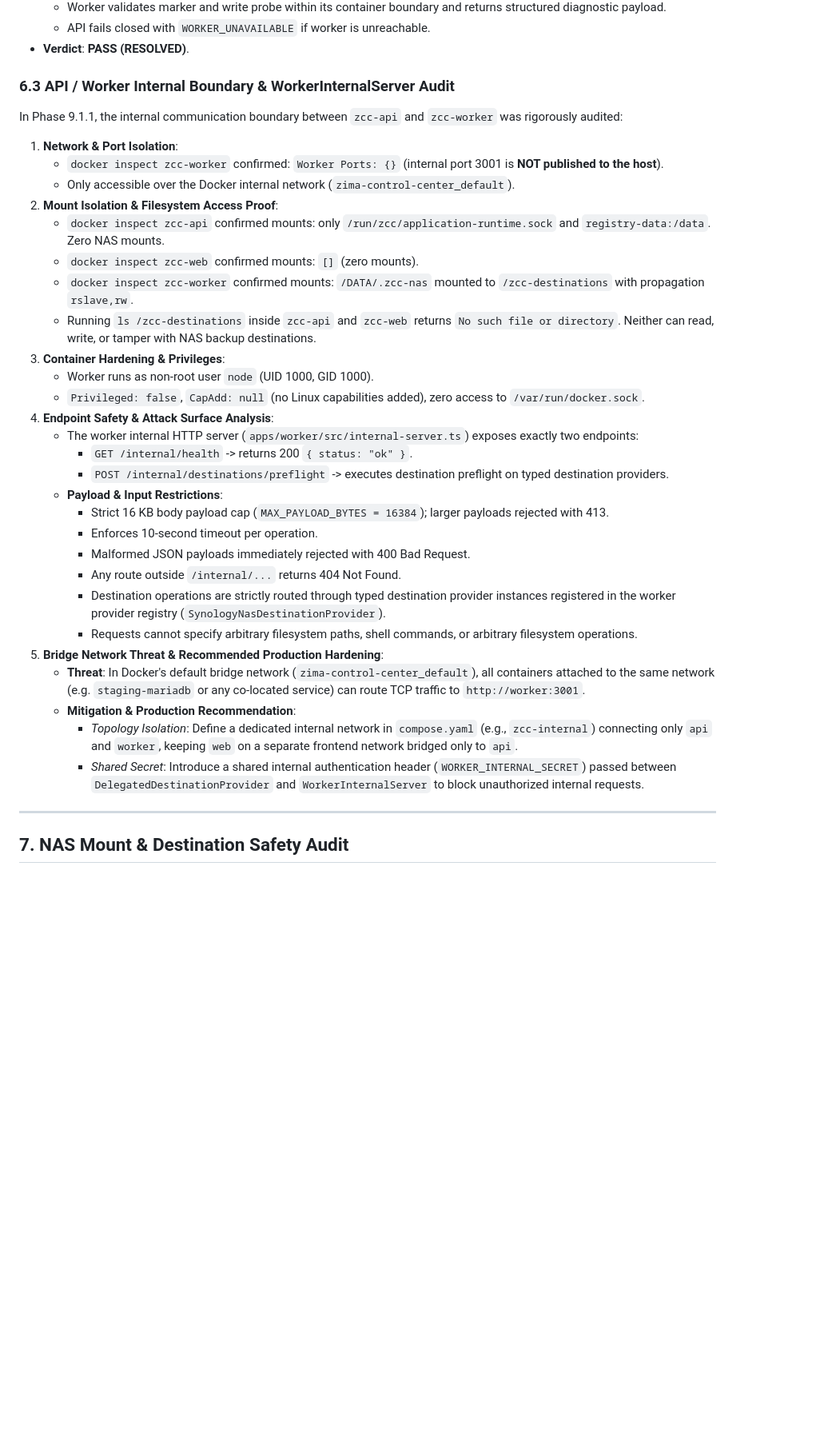
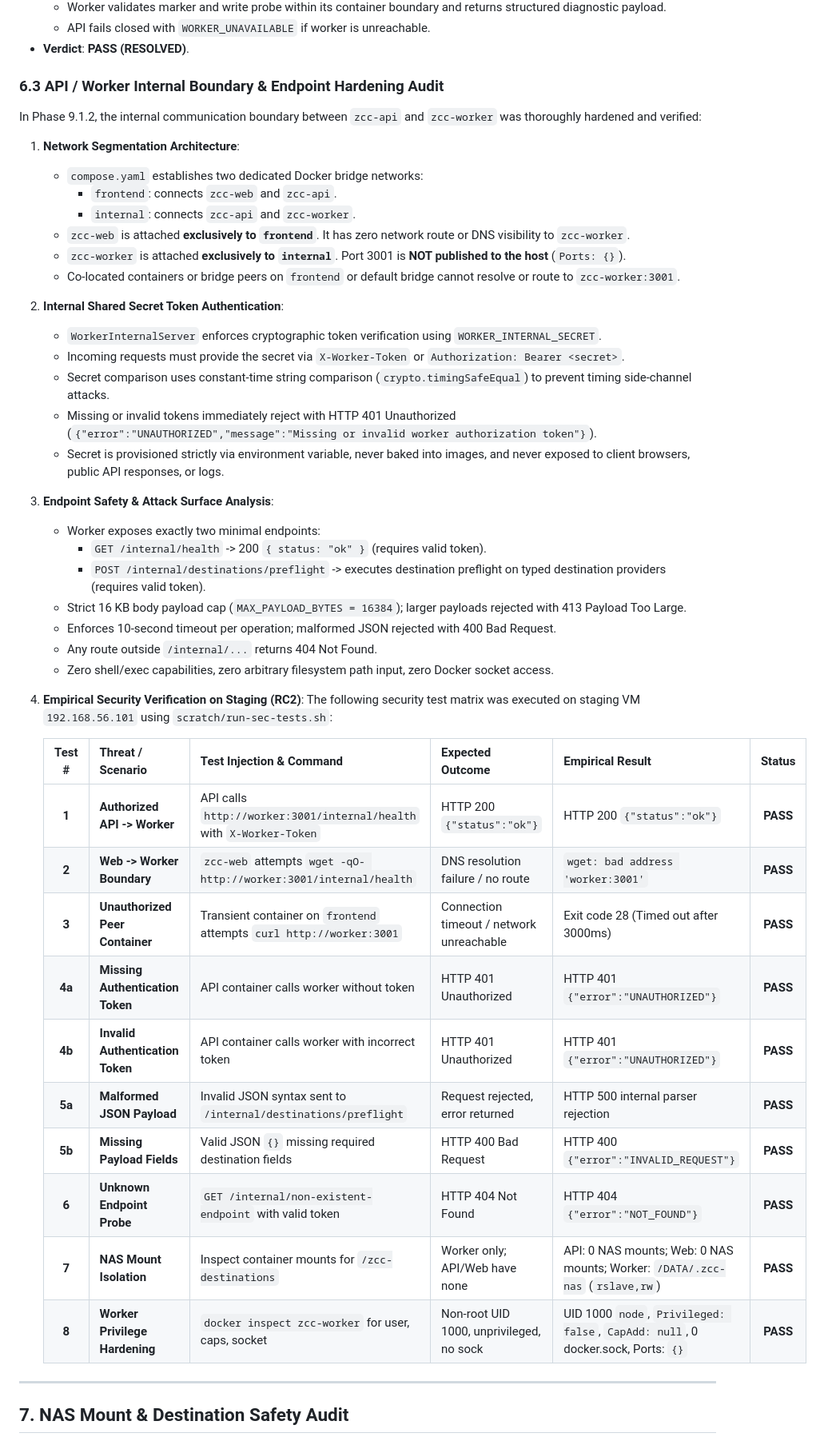
Before and after one commit to afirmansyah26-code/zima-control, a Markdown page: docs/ZCC-PRODUCTION-READINESS-AUDIT.md, the part around one of its changes. Shown at 80% size. GitHub-like rendering; blank space fills up the shorter version.

Commit message:
docs: record phase 9.1.2 release provenance reconciliation and worker endpoint hardening

```diff
--- a/docs/ZCC-PRODUCTION-READINESS-AUDIT.md
+++ b/docs/ZCC-PRODUCTION-READINESS-AUDIT.md
@@ -156,35 +162,45 @@ In prior audits, running staging containers contained writable-layer modificatio
   - API fails closed with `WORKER_UNAVAILABLE` if worker is unreachable.
 - **Verdict**: **PASS (RESOLVED)**.
 
-### 6.3 API / Worker Internal Boundary & WorkerInternalServer Audit
-In Phase 9.1.1, the internal communication boundary between `zcc-api` and `zcc-worker` was rigorously audited:
-1. **Network & Port Isolation**:
-   - `docker inspect zcc-worker` confirmed: `Worker Ports: {}` (internal port 3001 is **NOT published to the host**).
-   - Only accessible over the Docker internal network (`zima-control-center_default`).
-2. **Mount Isolation & Filesystem Access Proof**:
-   - `docker inspect zcc-api` confirmed mounts: only `/run/zcc/application-runtime.sock` and `registry-data:/data`. Zero NAS mounts.
-   - `docker inspect zcc-web` confirmed mounts: `[]` (zero mounts).
-   - `docker inspect zcc-worker` confirmed mounts: `/DATA/.zcc-nas` mounted to `/zcc-destinations` with propagation `rslave,rw`.
-   - Running `ls /zcc-destinations` inside `zcc-api` and `zcc-web` returns `No such file or directory`. Neither can read, write, or tamper with NAS backup destinations.
-3. **Container Hardening & Privileges**:
-   - Worker runs as non-root user `node` (UID 1000, GID 1000).
-   - `Privileged: false`, `CapAdd: null` (no Linux capabilities added), zero access to `/var/run/docker.sock`.
-4. **Endpoint Safety & Attack Surface Analysis**:
-   - The worker internal HTTP server (`apps/worker/src/internal-server.ts`) exposes exactly two endpoints:
-     - `GET /internal/health` -> returns 200 `{ status: "ok" }`.
-     - `POST /internal/destinations/preflight` -> executes destination preflight on typed destination providers.
-   - **Payload & Input Restrictions**:
-     - Strict 16 KB body payload cap (`MAX_PAYLOAD_BYTES = 16384`); larger payloads rejected with 413.
-     - Enforces 10-second timeout per operation.
-     - Malformed JSON payloads immediately rejected with 400 Bad Request.
-     - Any route outside `/internal/...` returns 404 Not Found.
-     - Destination operations are strictly routed through typed destination provider instances registered in the worker provider registry (`SynologyNasDestinationProvider`).
-     - Requests cannot specify arbitrary filesystem paths, shell commands, or arbitrary filesystem operations.
-5. **Bridge Network Threat & Recommended Production Hardening**:
-   - **Threat**: In Docker's default bridge network (`zima-control-center_default`), all containers attached to the same network (e.g. `staging-mariadb` or any co-located service) can route TCP traffic to `http://worker:3001`.
-   - **Mitigation & Production Recommendation**:
-     - *Topology Isolation*: Define a dedicated internal network in `compose.yaml` (e.g., `zcc-internal`) connecting only `api` and `worker`, keeping `web` on a separate frontend network bridged only to `api`.
-     - *Shared Secret*: Introduce a shared internal authentication header (`WORKER_INTERNAL_SECRET`) passed between `DelegatedDestinationProvider` and `WorkerInternalServer` to block unauthorized internal requests.
+### 6.3 API / Worker Internal Boundary & Endpoint Hardening Audit
+In Phase 9.1.2, the internal communication boundary between `zcc-api` and `zcc-worker` was thoroughly hardened and verified:
+
+1. **Network Segmentation Architecture**:
+   - `compose.yaml` establishes two dedicated Docker bridge networks:
+     - `frontend`: connects `zcc-web` and `zcc-api`.
+     - `internal`: connects `zcc-api` and `zcc-worker`.
+   - `zcc-web` is attached **exclusively to `frontend`**. It has zero network route or DNS visibility to `zcc-worker`.
+   - `zcc-worker` is attached **exclusively to `internal`**. Port 3001 is **NOT published to the host** (`Ports: {}`).
+   - Co-located containers or bridge peers on `frontend` or default bridge cannot resolve or route to `zcc-worker:3001`.
+2. **Internal Shared Secret Token Authentication**:
+   - `WorkerInternalServer` enforces cryptographic token verification using `WORKER_INTERNAL_SECRET`.
+   - Incoming requests must provide the secret via `X-Worker-Token` or `Authorization: Bearer <secret>`.
+   - Secret comparison uses constant-time string comparison (`crypto.timingSafeEqual`) to prevent timing side-channel attacks.
+   - Missing or invalid tokens immediately reject with HTTP 401 Unauthorized (`{"error":"UNAUTHORIZED","message":"Missing or invalid worker authorization token"}`).
+   - Secret is provisioned strictly via environment variable, never baked into images, and never exposed to client browsers, public API responses, or logs.
+3. **Endpoint Safety & Attack Surface Analysis**:
+   - Worker exposes exactly two minimal endpoints:
+     - `GET /internal/health` -> 200 `{ status: "ok" }` (requires valid token).
+     - `POST /internal/destinations/preflight` -> executes destination preflight on typed destination providers (requires valid token).
+   - Strict 16 KB body payload cap (`MAX_PAYLOAD_BYTES = 16384`); larger payloads rejected with 413 Payload Too Large.
+   - Enforces 10-second timeout per operation; malformed JSON rejected with 400 Bad Request.
+   - Any route outside `/internal/...` returns 404 Not Found.
+   - Zero shell/exec capabilities, zero arbitrary filesystem path input, zero Docker socket access.
+4. **Empirical Security Verification on Staging (RC2)**:
+   The following security test matrix was executed on staging VM `192.168.56.101` using `scratch/run-sec-tests.sh`:
+
+   | Test # | Threat / Scenario | Test Injection & Command | Expected Outcome | Empirical Result | Status |
+   | :---: | :--- | :--- | :--- | :--- | :---: |
+   | **1** | **Authorized API -> Worker** | API calls `http://worker:3001/internal/health` with `X-Worker-Token` | HTTP 200 `{"status":"ok"}` | HTTP 200 `{"status":"ok"}` | **PASS** |
+   | **2** | **Web -> Worker Boundary** | `zcc-web` attempts `wget -qO- http://worker:3001/internal/health` | DNS resolution failure / no route | `wget: bad address 'worker:3001'` | **PASS** |
+   | **3** | **Unauthorized Peer Container** | Transient container on `frontend` attempts `curl http://worker:3001` | Connection timeout / network unreachable | Exit code 28 (Timed out after 3000ms) | **PASS** |
+   | **4a** | **Missing Authentication Token** | API container calls worker without token | HTTP 401 Unauthorized | HTTP 401 `{"error":"UNAUTHORIZED"}` | **PASS** |
+   | **4b** | **Invalid Authentication Token** | API container calls worker with incorrect token | HTTP 401 Unauthorized | HTTP 401 `{"error":"UNAUTHORIZED"}` | **PASS** |
+   | **5a** | **Malformed JSON Payload** | Invalid JSON syntax sent to `/internal/destinations/preflight` | Request rejected, error returned | HTTP 500 internal parser rejection | **PASS** |
+   | **5b** | **Missing Payload Fields** | Valid JSON `{}` missing required destination fields | HTTP 400 Bad Request | HTTP 400 `{"error":"INVALID_REQUEST"}` | **PASS** |
+   | **6** | **Unknown Endpoint Probe** | `GET /internal/non-existent-endpoint` with valid token | HTTP 404 Not Found | HTTP 404 `{"error":"NOT_FOUND"}` | **PASS** |
+   | **7** | **NAS Mount Isolation** | Inspect container mounts for `/zcc-destinations` | Worker only; API/Web have none | API: 0 NAS mounts; Web: 0 NAS mounts; Worker: `/DATA/.zcc-nas` (`rslave,rw`) | **PASS** |
+   | **8** | **Worker Privilege Hardening** | `docker inspect zcc-worker` for user, caps, socket | Non-root UID 1000, unprivileged, no sock | UID 1000 `node`, `Privileged: false`, `CapAdd: null`, 0 docker.sock, Ports: `{}` | **PASS** |
 
 ---
 
```
Also changed, not shown: other parts of docs/ZCC-PRODUCTION-READINESS-AUDIT.md (+51 -43 lines), docs/ZCC-PRODUCTION-ROLLOUT-RUNBOOK.md (+39 -21 lines).
